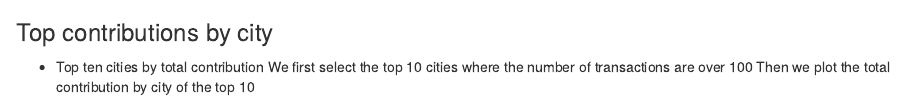
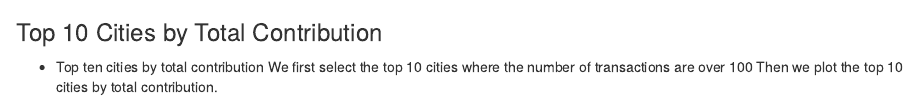
Before and after one commit to saraheshuang/4_Presidential_Compaign_Contribution_CA, an R Markdown document (Finacial_Contribution_to_Presidential_Campaign_CA_final.Rmd): the page in a window 1100 px wide, from 3940 px down. Rendered offline with R 4.5, knitr and Pandoc, with nearby package versions; some code elsewhere in the file could not run offline.

Commit message:
Update Finacial_Contribution_to_Presidential_Campaign_CA_final.Rmd

````diff
--- a/Finacial_Contribution_to_Presidential_Campaign_CA_final.Rmd
+++ b/Finacial_Contribution_to_Presidential_Campaign_CA_final.Rmd
@@ -297,11 +297,11 @@ ggplot(aes(x=cand_name, y=receipt_amount, fill=party),
   theme(legend.position='bottom')
 ```
 
-### Top contributions by city
+### Top 10 Cities by Total Contribution
 
 - Top ten cities by total contribution
 We first select the top 10 cities where the number of transactions are over 100
-Then we plot the total contribution by city of the top 10
+Then we plot the top 10 cities by total contribution.
 
 ```{r echo=FALSE, Bivariate_Plots_Top_Cities_by_Total_Donation}
 knitr::opts_chunk$set(echo=FALSE, warning=FALSE, message=FALSE)
````
